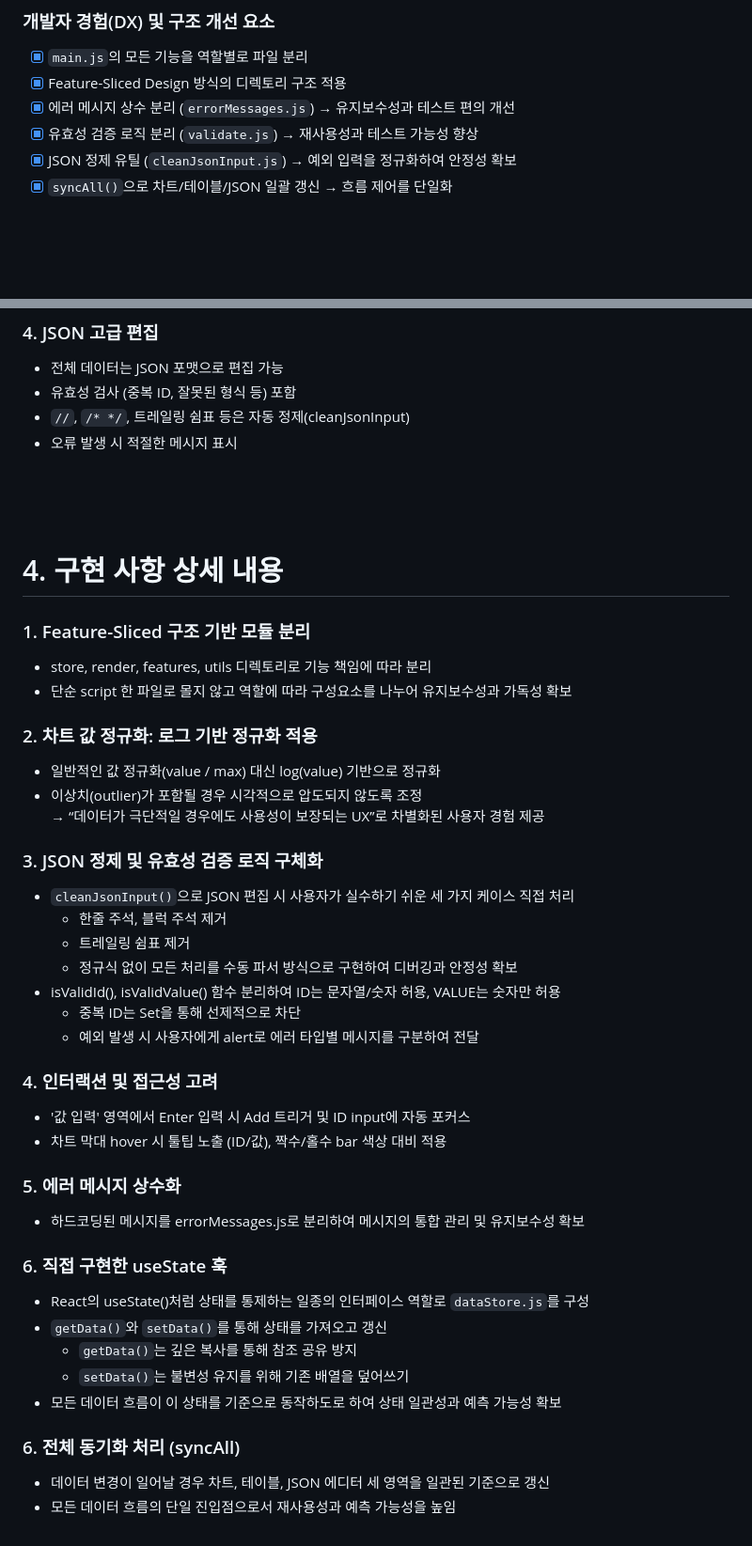
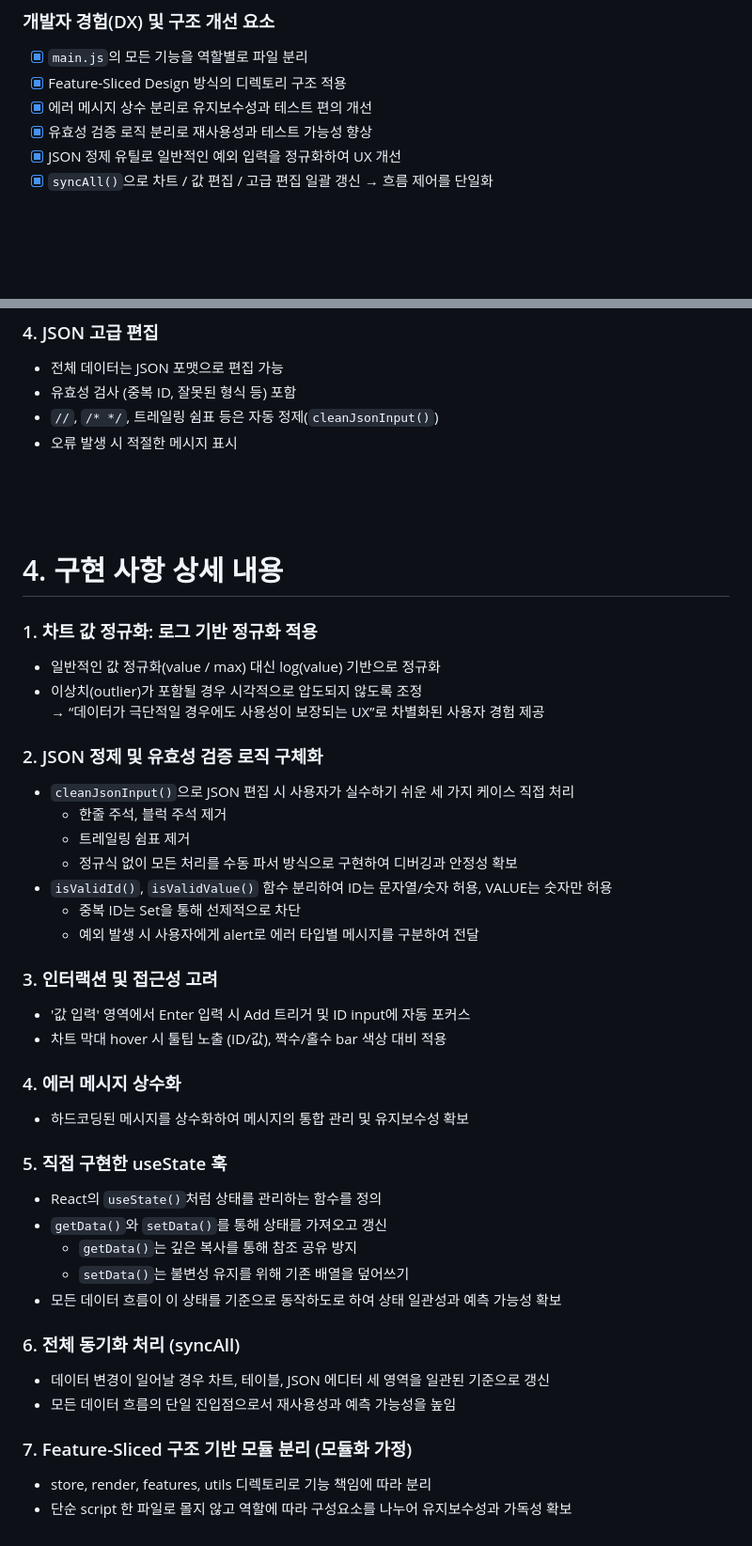
Before and after one commit to heestolee/interactive-bar-chart-application, a Markdown page: README.md, 2 parts joined by grey strips. Shown at 94% size. Drawn GitHub-style.

Commit message:
Docs: 리드미 수정

```diff
--- a/README.md
+++ b/README.md
@@ -58,10 +58,10 @@
 
 - [x] `main.js`의 모든 기능을 역할별로 파일 분리
 - [x] Feature-Sliced Design 방식의 디렉토리 구조 적용
-- [x] 에러 메시지 상수 분리 (`errorMessages.js`) → 유지보수성과 테스트 편의 개선
-- [x] 유효성 검증 로직 분리 (`validate.js`) → 재사용성과 테스트 가능성 향상
-- [x] JSON 정제 유틸 (`cleanJsonInput.js`) → 예외 입력을 정규화하여 안정성 확보
-- [x] `syncAll()`으로 차트/테이블/JSON 일괄 갱신 → 흐름 제어를 단일화
+- [x] 에러 메시지 상수 분리로 유지보수성과 테스트 편의 개선
+- [x] 유효성 검증 로직 분리로 재사용성과 테스트 가능성 향상
+- [x] JSON 정제 유틸로 일반적인 예외 입력을 정규화하여 UX 개선
+- [x] `syncAll()`으로 차트 / 값 편집 / 고급 편집 일괄 갱신 → 흐름 제어를 단일화
 
 <br><br><br>
 
@@ -129,45 +129,40 @@
 
 - 전체 데이터는 JSON 포맷으로 편집 가능
 - 유효성 검사 (중복 ID, 잘못된 형식 등) 포함
-- `//`, `/* */`, 트레일링 쉼표 등은 자동 정제(cleanJsonInput)
+- `//`, `/* */`, 트레일링 쉼표 등은 자동 정제(`cleanJsonInput()`)
 - 오류 발생 시 적절한 메시지 표시
 
 <br><br><br>
 
 # 4. 구현 사항 상세 내용
 
-### 1. Feature-Sliced 구조 기반 모듈 분리
-
-- store, render, features, utils 디렉토리로 기능 책임에 따라 분리
-- 단순 script 한 파일로 몰지 않고 역할에 따라 구성요소를 나누어 유지보수성과 가독성 확보
-
-### 2. 차트 값 정규화: 로그 기반 정규화 적용
+### 1. 차트 값 정규화: 로그 기반 정규화 적용
 
 - 일반적인 값 정규화(value / max) 대신 log(value) 기반으로 정규화
 - 이상치(outlier)가 포함될 경우 시각적으로 압도되지 않도록 조정 <br>→ “데이터가 극단적일 경우에도 사용성이 보장되는 UX”로 차별화된 사용자 경험 제공
 
-### 3. JSON 정제 및 유효성 검증 로직 구체화
+### 2. JSON 정제 및 유효성 검증 로직 구체화
 
 - `cleanJsonInput()`으로 JSON 편집 시 사용자가 실수하기 쉬운 세 가지 케이스 직접 처리
   - 한줄 주석, 블럭 주석 제거
   - 트레일링 쉼표 제거
   - 정규식 없이 모든 처리를 수동 파서 방식으로 구현하여 디버깅과 안정성 확보
-- isValidId(), isValidValue() 함수 분리하여 ID는 문자열/숫자 허용, VALUE는 숫자만 허용
+- `isValidId()`, `isValidValue()` 함수 분리하여 ID는 문자열/숫자 허용, VALUE는 숫자만 허용
   - 중복 ID는 Set을 통해 선제적으로 차단
   - 예외 발생 시 사용자에게 alert로 에러 타입별 메시지를 구분하여 전달
 
-### 4. 인터랙션 및 접근성 고려
+### 3. 인터랙션 및 접근성 고려
 
 - '값 입력' 영역에서 Enter 입력 시 Add 트리거 및 ID input에 자동 포커스
 - 차트 막대 hover 시 툴팁 노출 (ID/값), 짝수/홀수 bar 색상 대비 적용
 
-### 5. 에러 메시지 상수화
+### 4. 에러 메시지 상수화
 
-- 하드코딩된 메시지를 errorMessages.js로 분리하여 메시지의 통합 관리 및 유지보수성 확보
+- 하드코딩된 메시지를 상수화하여 메시지의 통합 관리 및 유지보수성 확보
 
-### 6. 직접 구현한 useState 훅
+### 5. 직접 구현한 useState 훅
 
-- React의 useState()처럼 상태를 통제하는 일종의 인터페이스 역할로 `dataStore.js`를 구성
+- React의 `useState()`처럼 상태를 관리하는 함수를 정의
 - `getData()`와 `setData()`를 통해 상태를 가져오고 갱신
   - `getData()`는 깊은 복사를 통해 참조 공유 방지
   - `setData()`는 불변성 유지를 위해 기존 배열을 덮어쓰기
@@ -177,3 +172,8 @@
 
 - 데이터 변경이 일어날 경우 차트, 테이블, JSON 에디터 세 영역을 일관된 기준으로 갱신
 - 모든 데이터 흐름의 단일 진입점으로서 재사용성과 예측 가능성을 높임
+
+### 7. Feature-Sliced 구조 기반 모듈 분리 (모듈화 가정)
+
+- store, render, features, utils 디렉토리로 기능 책임에 따라 분리
+- 단순 script 한 파일로 몰지 않고 역할에 따라 구성요소를 나누어 유지보수성과 가독성 확보
```
